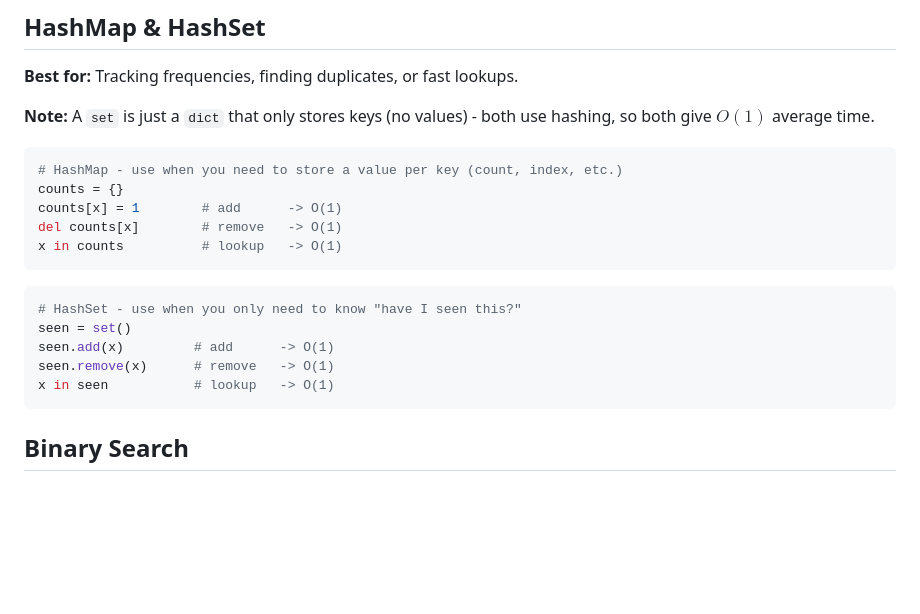
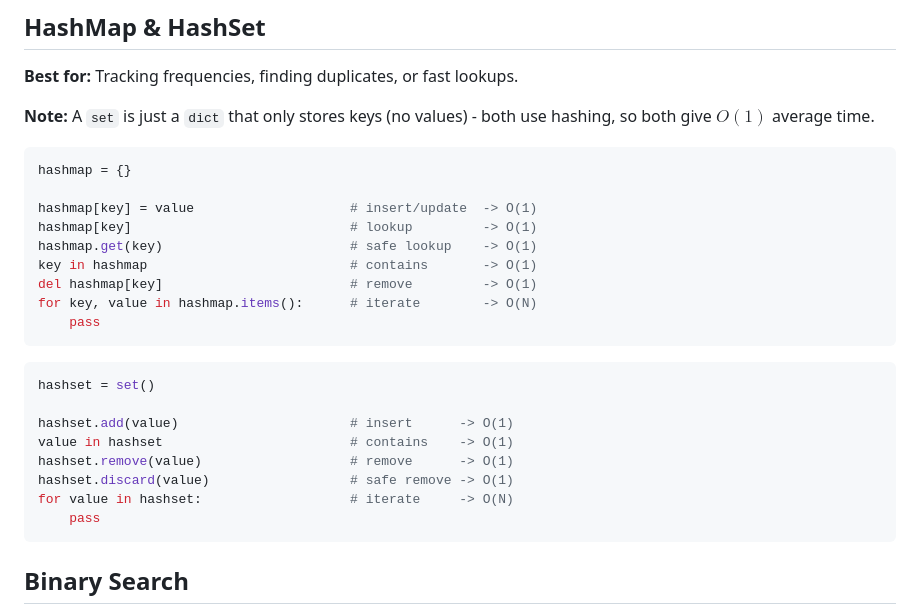
Before and after one commit to Kooroshoo/dsa, a Markdown page: templates.md, the part around the change. GitHub-like rendering; blank space fills up the shorter version.

Commit message:
update hash map/set

````diff
--- a/templates.md
+++ b/templates.md
@@ -48,19 +48,26 @@ for right in range(len(arr)):
 **Note:** A `set` is just a `dict` that only stores keys (no values) - both use hashing, so both give $O(1)$ average time.
 
 ```python
-# HashMap - use when you need to store a value per key (count, index, etc.)
-counts = {}
-counts[x] = 1        # add      -> O(1)
-del counts[x]        # remove   -> O(1)
-x in counts          # lookup   -> O(1)
+hashmap = {}
+
+hashmap[key] = value                    # insert/update  -> O(1)
+hashmap[key]                            # lookup         -> O(1)
+hashmap.get(key)                        # safe lookup    -> O(1)
+key in hashmap                          # contains       -> O(1)
+del hashmap[key]                        # remove         -> O(1)
+for key, value in hashmap.items():      # iterate        -> O(N)
+    pass
 ```
 
 ```python
-# HashSet - use when you only need to know "have I seen this?"
-seen = set()
-seen.add(x)         # add      -> O(1)
-seen.remove(x)      # remove   -> O(1)
-x in seen           # lookup   -> O(1)
+hashset = set()
+
+hashset.add(value)                      # insert      -> O(1)
+value in hashset                        # contains    -> O(1)
+hashset.remove(value)                   # remove      -> O(1)
+hashset.discard(value)                  # safe remove -> O(1)
+for value in hashset:                   # iterate     -> O(N)
+    pass
 ```
 
 ## Binary Search
````
Also changed, not shown: cheatsheet.md (+8 -8 lines).
